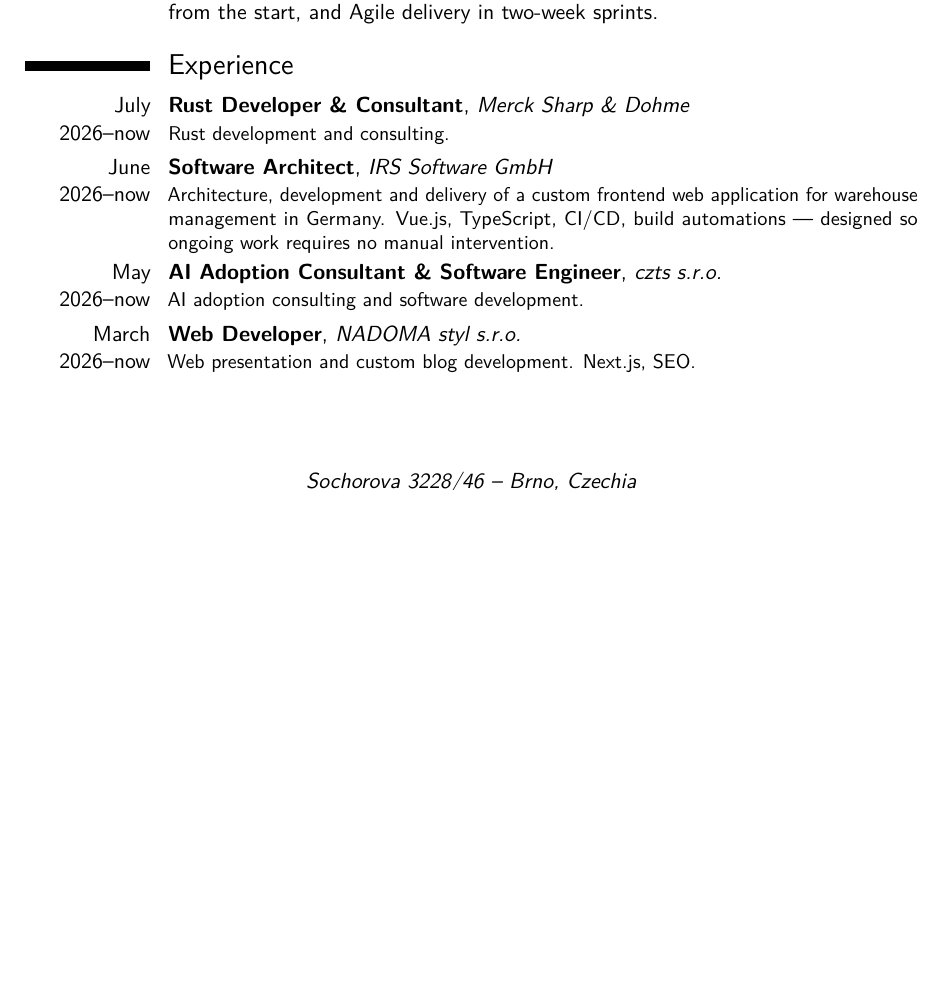
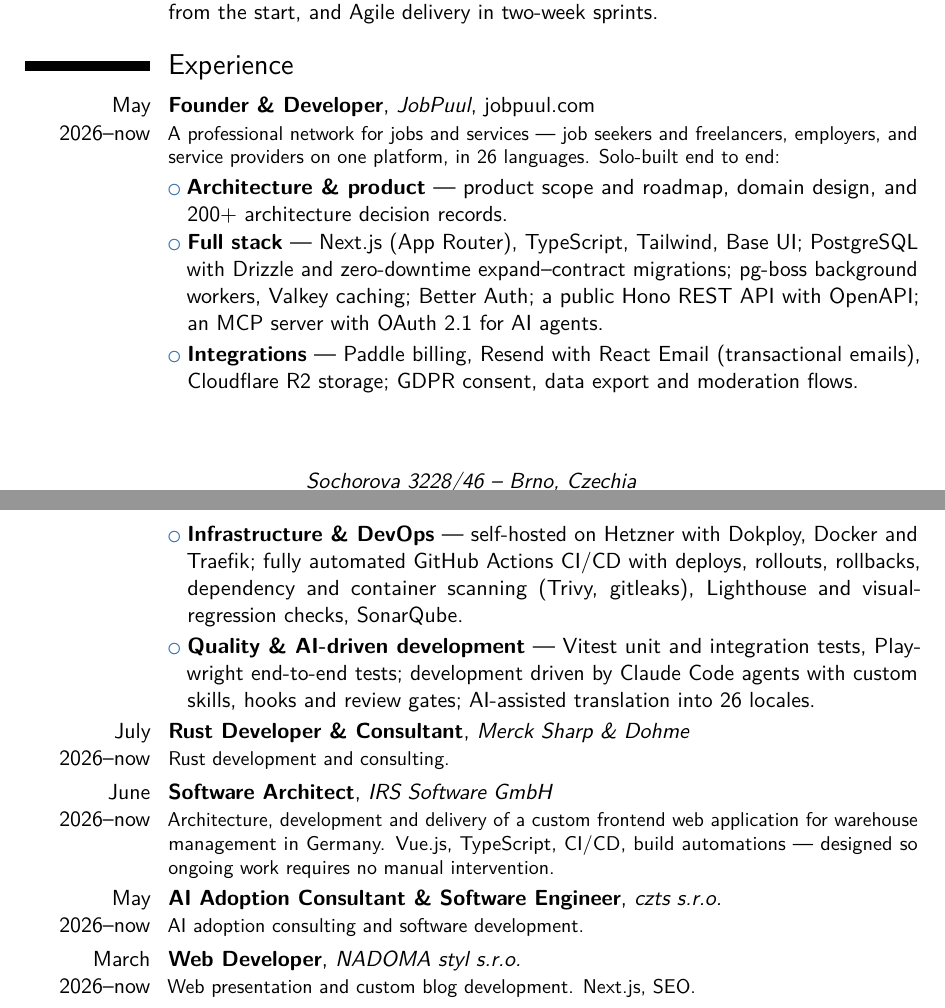
Before and after one commit to tomaszalesak/tomaszalesak.github.io, a LaTeX CV (cv/zalesak_tomas-cv.tex): part of page 1 of 3 before the commit and two parts of pages 1 and 2 of 3 after it, the two joined at a grey line, cut so that both start at the same text, the shorter picture padded with empty space. Compiled offline with pdfLaTeX.

Commit message:
Update zalesak_tomas-cv.tex (#46)

```diff
--- a/cv/zalesak_tomas-cv.tex
+++ b/cv/zalesak_tomas-cv.tex
@@ -31,6 +31,12 @@
 \cvitem{How I work}{CI/CD automation across every environment, scalability and security designed in from the start, and Agile delivery in two-week sprints.}
 
 \section{Experience}
+\cventry{May 2026--now}{Founder \& Developer}{JobPuul}{\href{https://jobpuul.com}{jobpuul.com}}{}{A professional network for jobs and services --- job seekers and freelancers, employers, and service providers on one platform, in 26 languages. Solo-built end to end:}
+\cvlistitem{\textbf{Architecture \& product} --- product scope and roadmap, domain design, and 200+ architecture decision records.}
+\cvlistitem{\textbf{Full stack} --- Next.js (App Router), TypeScript, Tailwind, Base UI; PostgreSQL with Drizzle and zero-downtime expand--contract migrations; pg-boss background workers, Valkey caching; Better Auth; a public Hono REST API with OpenAPI; an MCP server with OAuth~2.1 for AI agents.}
+\cvlistitem{\textbf{Integrations} --- Paddle billing, Resend with React Email (transactional emails), Cloudflare R2 storage; GDPR consent, data export and moderation flows.}
+\cvlistitem{\textbf{Infrastructure \& DevOps} --- self-hosted on Hetzner with Dokploy, Docker and Traefik; fully automated GitHub Actions CI/CD with deploys, rollouts, rollbacks, dependency and container scanning (Trivy, gitleaks), Lighthouse and visual-regression checks, SonarQube.}
+\cvlistitem{\textbf{Quality \& AI-driven development} --- Vitest unit and integration tests, Playwright end-to-end tests; development driven by Claude Code agents with custom skills, hooks and review gates; AI-assisted translation into 26 locales.}
 \cventry{July 2026--now}{Rust Developer \& Consultant}{Merck Sharp \& Dohme}{}{}{Rust development and consulting.}
 \cventry{June 2026--now}{Software Architect}{IRS Software GmbH}{}{}{Architecture, development and delivery of a custom frontend web application for warehouse management in Germany. Vue.js, TypeScript, CI/CD, build automations --- designed so ongoing work requires no manual intervention.}
 \cventry{May 2026--now}{AI Adoption Consultant \& Software Engineer}{czts s.r.o.}{}{}{AI adoption consulting and software development.}
```
